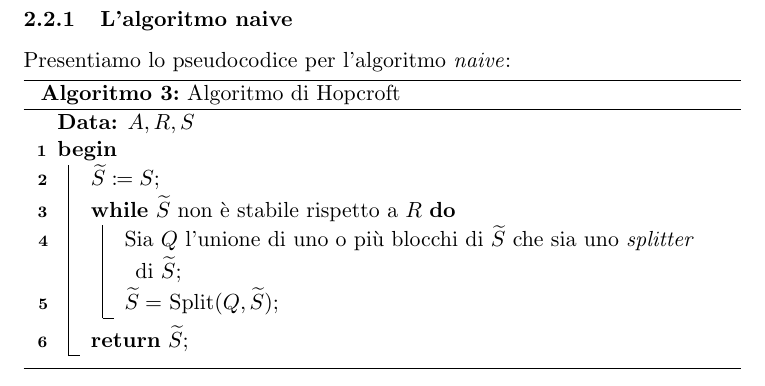
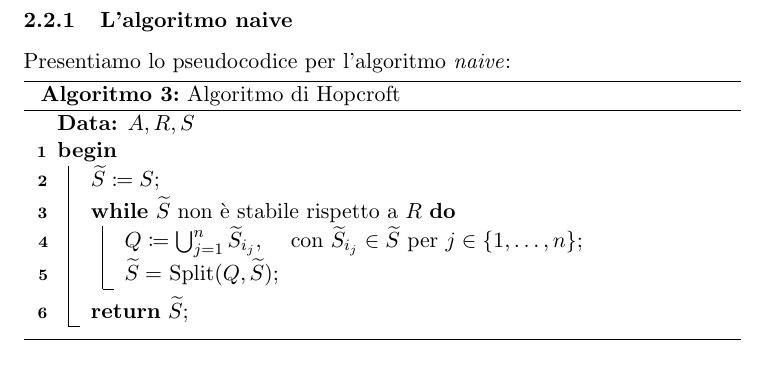
Before and after one commit to fandreuz/bsc-thesis, a LaTeX document (LaTex/document.tex, which reads LaTex/tex/sezione2/file.tex): part of page 33 of 34, cut so that both start at the same text. Compiled offline with pdfLaTeX.

Commit message:
correzione pseudocodice algoritmo banale

```diff
--- a/LaTex/tex/sezione2/file.tex
+++ b/LaTex/tex/sezione2/file.tex
@@ -386,7 +386,7 @@ Presentiamo lo pseudocodice per l'algoritmo \emph{naive}:\\
     \Begin{
         $\widetilde{S} \coloneqq S$\;
         \While{$\widetilde{S}$ non è stabile rispetto a $R$}{
-            Sia $Q$ l'unione di uno o più blocchi di $\widetilde{S}$ che sia uno \emph{splitter} di $\widetilde{S}$\;
+            $Q \coloneqq \bigcup_{j = 1}^n \widetilde{S}_{i_j},\quad$ con $\widetilde{S}_{i_j} \in \widetilde{S}$ per $j \in \{1,\dots,n\}$\;
             $\widetilde{S} =$ Split$(Q,\widetilde{S})$\;
         }
         \Return{$\widetilde{S}$}\;
```
Also changed, not shown: LaTex/document.pdf.
